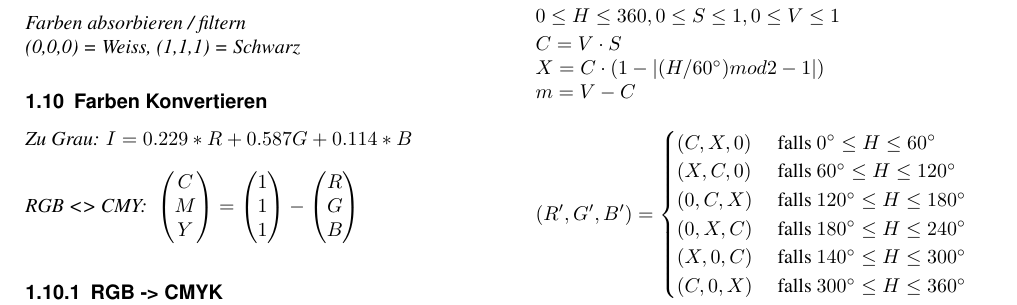
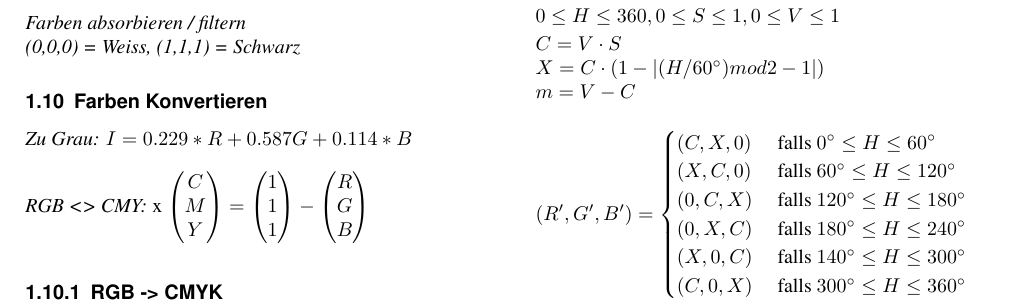
Before and after one commit to BigSisl/hslu-cg, a LaTeX document (summary/cg.tex, which reads summary/sw/01-a-color.tex): part of page 4 of 21, cut so that both start at the same text. Compiled offline with pdfLaTeX.

Commit message:
Farbumrechnungen

```diff
--- a/summary/sw/01-a-color.tex
+++ b/summary/sw/01-a-color.tex
@@ -133,7 +133,7 @@
 
 \textit{Zu Grau: $I = 0.229*R+0.587G+0.114*B$} \\
 
-\textit{RGB <> CMY: }
+\textit{RGB <> CMY: }x
 $\begin{pmatrix} C \\ M \\ Y \end{pmatrix} =
 \begin{pmatrix} 1 \\ 1 \\ 1 \end{pmatrix} -
 \begin{pmatrix} R \\ G \\ B \end{pmatrix}$ \\
```
